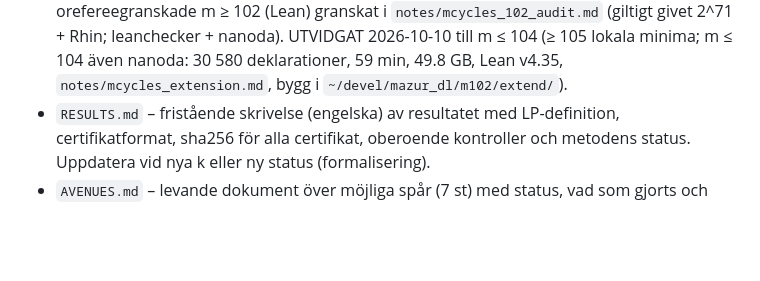
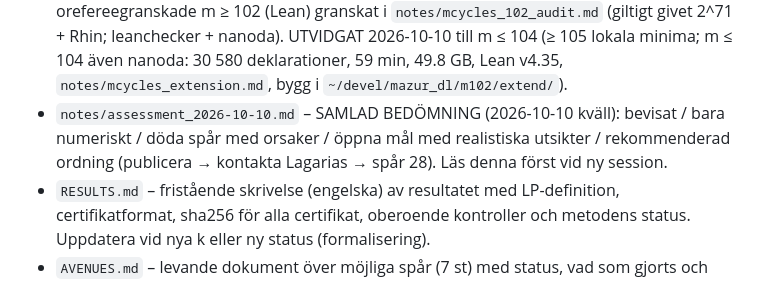
Before and after one commit to dpalmqvist/kollatz, a Markdown page: CLAUDE.md, the part around the change. GitHub-like rendering; blank space fills up the shorter version.

```diff
--- a/CLAUDE.md
+++ b/CLAUDE.md
@@ -209,6 +209,9 @@ K19CoefficientBridge (regex \b901\b träffar inte inuti identifierare) – rätt
   m ≤ 91 (m = 92 kräver 2^73.87). Se `notes/mcycles_2_71.md`; det orefereegranskade m ≥ 102 (Lean) granskat i
   `notes/mcycles_102_audit.md` (giltigt givet 2^71 + Rhin; leanchecker + nanoda). UTVIDGAT 2026-10-10 till m ≤ 104
   (≥ 105 lokala minima; m ≤ 104 även nanoda: 30 580 deklarationer, 59 min, 49.8 GB, Lean v4.35, `notes/mcycles_extension.md`, bygg i `~/devel/mazur_dl/m102/extend/`).
+- `notes/assessment_2026-10-10.md` – SAMLAD BEDÖMNING (2026-10-10 kväll): bevisat / bara numeriskt / döda spår med
+  orsaker / öppna mål med realistiska utsikter / rekommenderad ordning (publicera → kontakta Lagarias → spår 28).
+  Läs denna först vid ny session.
 - `RESULTS.md` – fristående skrivelse (engelska) av resultatet med LP-definition, certifikatformat, sha256 för alla
   certifikat, oberoende kontroller och metodens status. Uppdatera vid nya k eller ny status (formalisering).
 - `AVENUES.md` – levande dokument över möjliga spår (7 st) med status, vad som gjorts och hur man plockar upp dem.
```
Also changed, not shown: AVENUES.md (+4 -0 lines), notes/assessment_2026-10-10.md (added, +104 -0 lines).
